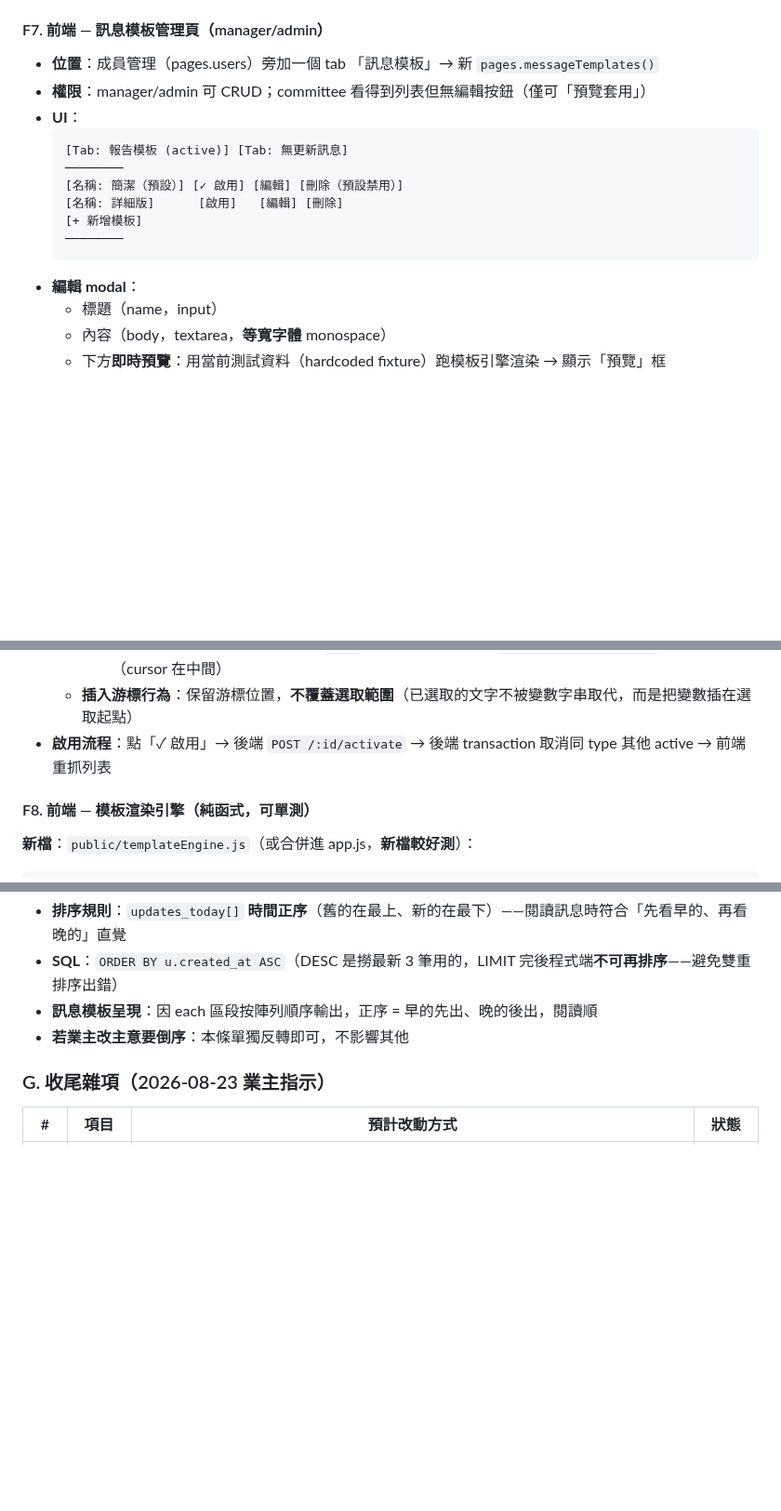
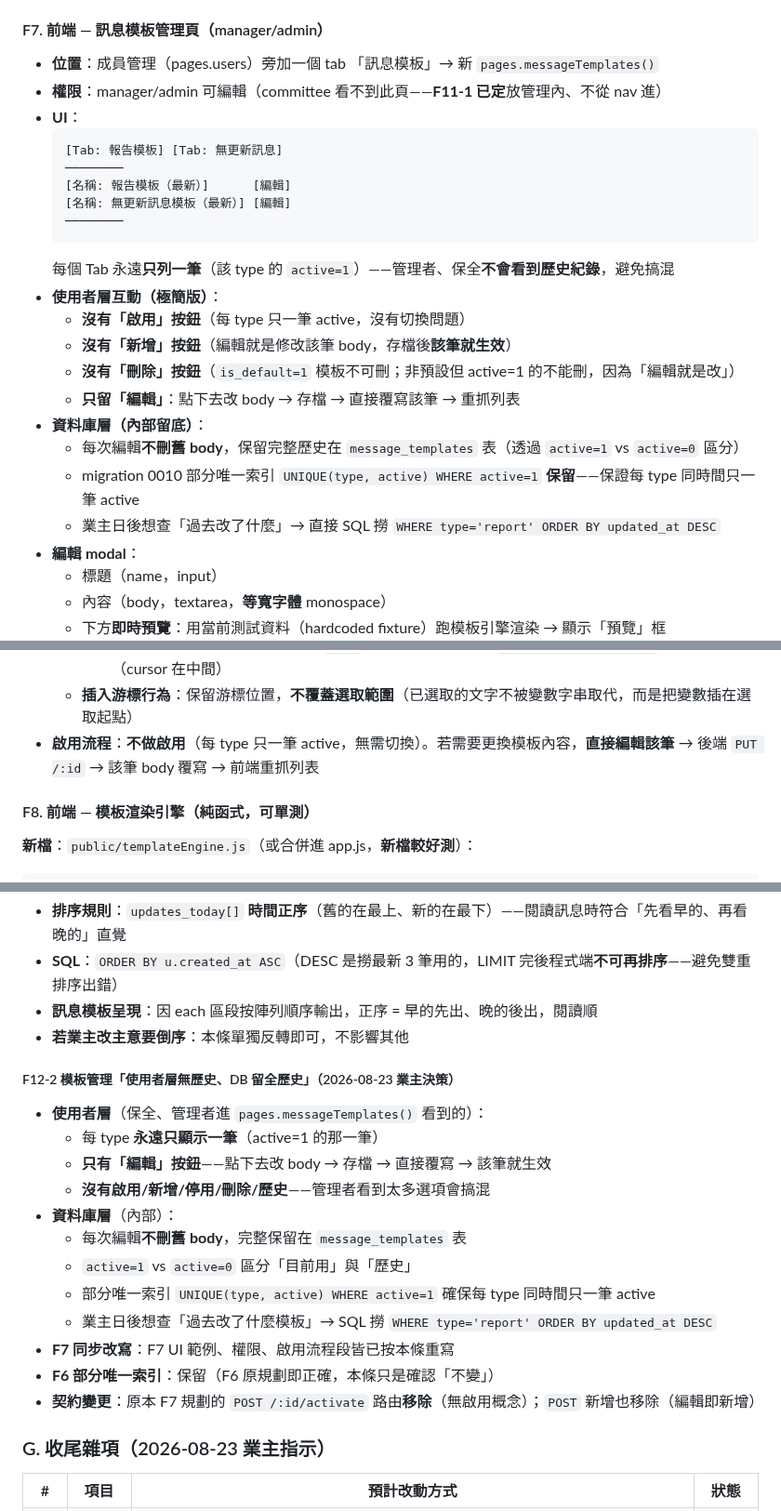
Before and after one commit to asdf80730/repair0818, a Markdown page: docs/v1.1.15-變更需求清單.md, 3 parts joined by grey strips. Shown at 93% size. Drawn GitHub-style; blank space fills up the shorter version.

Commit message:
docs(v1.1.15): F12-2 模板管理簡化——使用者層無歷史、DB 留底
業主決策：保全、管理者進 pages.messageTemplates() 只看到
各 type 最新那一筆 active 模板、只能編輯；沒有啟用/新增/
停用/刪除/歷史——避免使用者搞混。

資料庫內部仍保留完整歷史（編輯不刪舊 body，靠 active=1/0
區分），業主日後可 SQL 撈歷史查。

F7 改寫：
- UI 範例：移除 [啟用][+ 新增模板][刪除] 三種按鈕
- 只留 [編輯]，點下去改 body 存檔即覆寫生效
- 啟用流程段：改為「不做啟用，直接編輯」
- 權限：committee 看不到此頁（F11-1 已定入口在管理內）

契約變更：F7 原本規劃的 POST /:id/activate 路由移除
（無啟用概念）、POST 新增也移除（編輯即新增）。

F6 部分唯一索引 UNIQUE(type, active) WHERE active=1 保留
（每 type 同時間只一筆 active 的保證仍需）。

````diff
--- a/docs/v1.1.15-變更需求清單.md
+++ b/docs/v1.1.15-變更需求清單.md
@@ -218,16 +218,25 @@ CREATE UNIQUE INDEX idx_message_templates_active
 #### F7. 前端 — 訊息模板管理頁（manager/admin）
 
 - **位置**：成員管理（pages.users）旁加一個 tab 「訊息模板」→ 新 `pages.messageTemplates()`
-- **權限**：manager/admin 可 CRUD；committee 看得到列表但無編輯按鈕（僅可「預覽套用」）
+- **權限**：manager/admin 可編輯（committee 看不到此頁——**F11-1 已定**放管理內、不從 nav 進）
 - **UI**：
   ```
-  [Tab: 報告模板 (active)] [Tab: 無更新訊息]
+  [Tab: 報告模板] [Tab: 無更新訊息]
   ────────
-  [名稱: 簡潔（預設）] [✓ 啟用] [編輯] [刪除（預設禁用）]
-  [名稱: 詳細版]      [啟用]   [編輯] [刪除]
-  [+ 新增模板]
+  [名稱: 報告模板（最新）]      [編輯]
+  [名稱: 無更新訊息模板（最新）] [編輯]
   ────────
   ```
+  每個 Tab 永遠**只列一筆**（該 type 的 `active=1`）——管理者、保全**不會看到歷史紀錄**，避免搞混
+- **使用者層互動（極簡版）**：
+  - **沒有「啟用」按鈕**（每 type 只一筆 active，沒有切換問題）
+  - **沒有「新增」按鈕**（編輯就是修改該筆 body，存檔後**該筆就生效**）
+  - **沒有「刪除」按鈕**（`is_default=1` 模板不可刪；非預設但 active=1 的不能刪，因為「編輯就是改」）
+  - **只留「編輯」**：點下去改 body → 存檔 → 直接覆寫該筆 → 重抓列表
+- **資料庫層（內部留底）**：
+  - 每次編輯**不刪舊 body**，保留完整歷史在 `message_templates` 表（透過 `active=1` vs `active=0` 區分）
+  - migration 0010 部分唯一索引 `UNIQUE(type, active) WHERE active=1` **保留**——保證每 type 同時間只一筆 active
+  - 業主日後想查「過去改了什麼」→ 直接 SQL 撈 `WHERE type='report' ORDER BY updated_at DESC`
 - **編輯 modal**：
   - 標題（name，input）
   - 內容（body，textarea，**等寬字體** monospace）
@@ -241,7 +250,7 @@ CREATE UNIQUE INDEX idx_message_templates_active
     - 第二層：依類型列出該組變數
     - 第三層：選中後插入的字串（含 `{{}}` 包裝），含 1 個完整 `{{#each}}...{{/each}}` 範例文字（cursor 在中間）
   - **插入游標行為**：保留游標位置，**不覆蓋選取範圍**（已選取的文字不被變數字串取代，而是把變數插在選取起點）
-- **啟用流程**：點「✓ 啟用」→ 後端 `POST /:id/activate` → 後端 transaction 取消同 type 其他 active → 前端重抓列表
+- **啟用流程**：**不做啟用**（每 type 只一筆 active，無需切換）。若需要更換模板內容，**直接編輯該筆** → 後端 `PUT /:id` → 該筆 body 覆寫 → 前端重抓列表
 
 #### F8. 前端 — 模板渲染引擎（純函式，可單測）
 
@@ -456,6 +465,21 @@ export function render(template, ctx) { /* ... */ }
 - **訊息模板呈現**：因 each 區段按陣列順序輸出，正序 = 早的先出、晚的後出，閱讀順
 - **若業主改主意要倒序**：本條單獨反轉即可，不影響其他
 
+##### F12-2 模板管理「使用者層無歷史、DB 留全歷史」（2026-08-23 業主決策）
+
+- **使用者層**（保全、管理者進 `pages.messageTemplates()` 看到的）：
+  - 每 type **永遠只顯示一筆**（active=1 的那一筆）
+  - **只有「編輯」按鈕**——點下去改 body → 存檔 → 直接覆寫 → 該筆就生效
+  - **沒有啟用/新增/停用/刪除/歷史**——管理者看到太多選項會搞混
+- **資料庫層**（內部）：
+  - 每次編輯**不刪舊 body**，完整保留在 `message_templates` 表
+  - `active=1` vs `active=0` 區分「目前用」與「歷史」
+  - 部分唯一索引 `UNIQUE(type, active) WHERE active=1` 確保每 type 同時間只一筆 active
+  - 業主日後想查「過去改了什麼模板」→ SQL 撈 `WHERE type='report' ORDER BY updated_at DESC`
+- **F7 同步改寫**：F7 UI 範例、權限、啟用流程段皆已按本條重寫
+- **F6 部分唯一索引**：保留（F6 原規劃即正確，本條只是確認「不變」）
+- **契約變更**：原本 F7 規劃的 `POST /:id/activate` 路由**移除**（無啟用概念）；`POST` 新增也移除（編輯即新增）
+
 ### G. 收尾雜項（2026-08-23 業主指示）
 
 | # | 項目 | 預計改動方式 | 狀態 |
````
